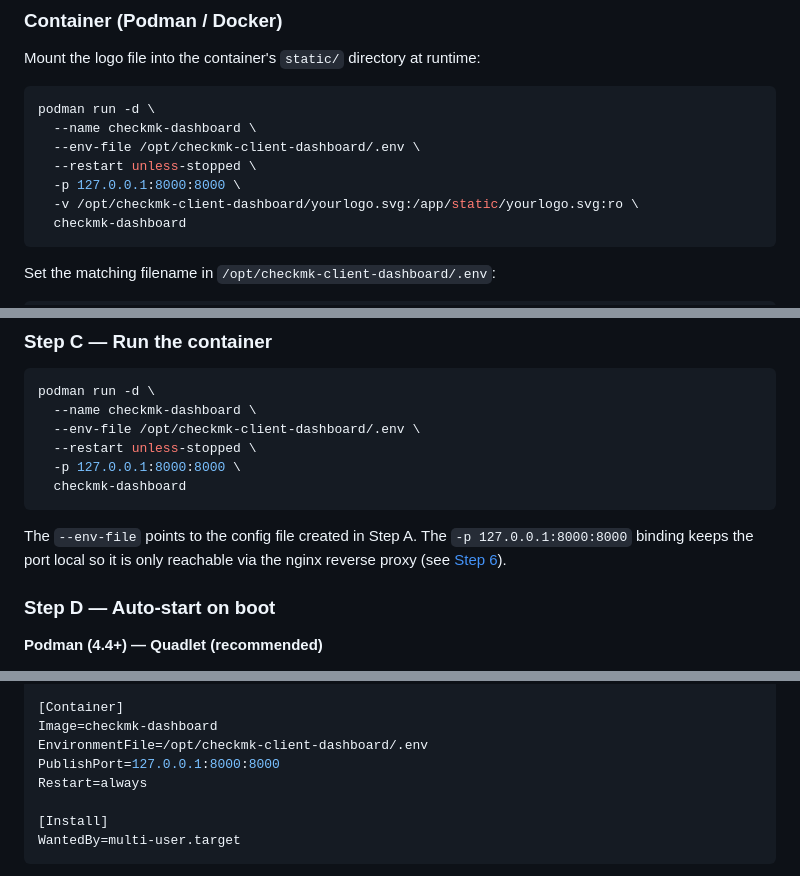
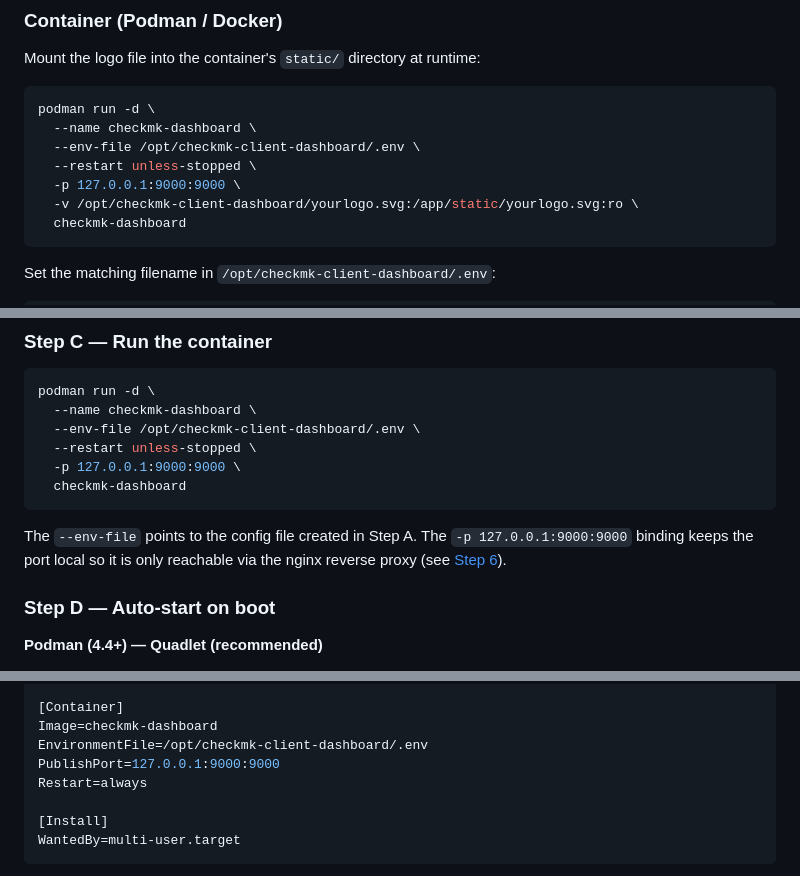
Before and after one commit to Timdebruijn/checkmk-dashboard, a Markdown page: README.md, 3 parts joined by grey strips. Rendered like a GitHub page.

Commit message:
Change container port from 8000 to 9000
Co-Authored-By: Claude Sonnet 4.6 <noreply@anthropic.com>

````diff
--- a/README.md
+++ b/README.md
@@ -298,7 +298,7 @@ podman run -d \
   --name checkmk-dashboard \
   --env-file /opt/checkmk-client-dashboard/.env \
   --restart unless-stopped \
-  -p 127.0.0.1:8000:8000 \
+  -p 127.0.0.1:9000:9000 \
   -v /opt/checkmk-client-dashboard/yourlogo.svg:/app/static/yourlogo.svg:ro \
   checkmk-dashboard
 ```
@@ -424,12 +424,12 @@ podman run -d \
   --name checkmk-dashboard \
   --env-file /opt/checkmk-client-dashboard/.env \
   --restart unless-stopped \
-  -p 127.0.0.1:8000:8000 \
+  -p 127.0.0.1:9000:9000 \
   checkmk-dashboard
 ```
 
 The `--env-file` points to the config file created in Step A.
-The `-p 127.0.0.1:8000:8000` binding keeps the port local so it is only reachable via the nginx reverse proxy (see [Step 6](#step-6--nginx-reverse-proxy)).
+The `-p 127.0.0.1:9000:9000` binding keeps the port local so it is only reachable via the nginx reverse proxy (see [Step 6](#step-6--nginx-reverse-proxy)).
 
 ### Step D — Auto-start on boot
 
@@ -451,7 +451,7 @@ After=network.target
 [Container]
 Image=checkmk-dashboard
 EnvironmentFile=/opt/checkmk-client-dashboard/.env
-PublishPort=127.0.0.1:8000:8000
+PublishPort=127.0.0.1:9000:9000
 Restart=always
 
 [Install]
````
Also changed, not shown: other parts of README.md (+1 -1 lines).
